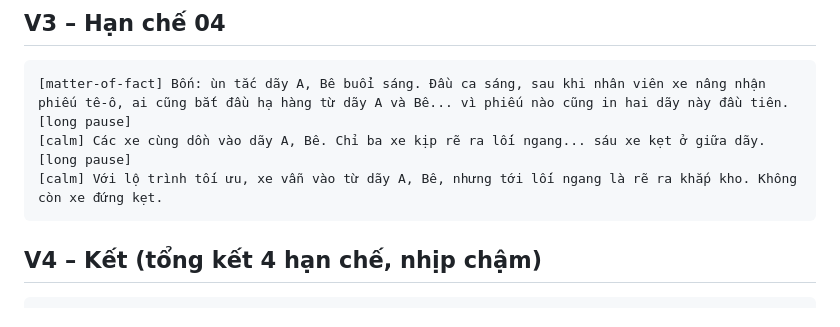
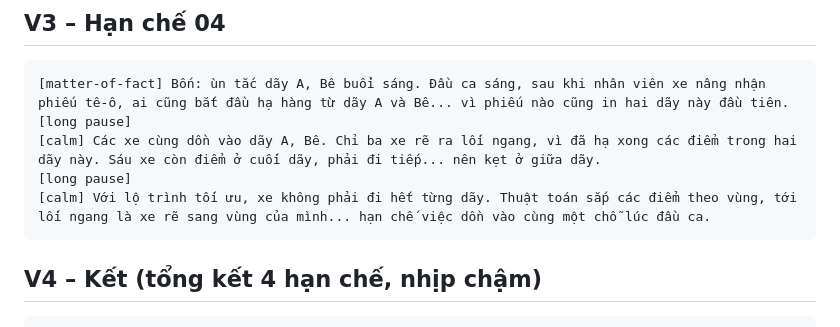
Before and after one commit to idanhcloud-lgtm/Video-demo-ESG, a Markdown page: docs/kich-ban-giong-doc-v4.md, the part around the change. Rendered like a GitHub page.

Commit message:
Voice-over V3: explain why only three trucks turn off, soften the algorithm claim
Co-Authored-By: Claude Opus 5.5 <noreply@anthropic.com>
Claude-Session: https://claude.ai/code/session_01WendnypDfAvqCUiNVXFbrm

````diff
--- a/docs/kich-ban-giong-doc-v4.md
+++ b/docs/kich-ban-giong-doc-v4.md
@@ -39,9 +39,9 @@ Mỗi khung = 1 lần tạo = 1 file: `V1.mp3` … `V4.mp3`. Nếu vẫn còn di
 ```
 [matter-of-fact] Bốn: ùn tắc dãy A, Bê buổi sáng. Đầu ca sáng, sau khi nhân viên xe nâng nhận phiếu tê-ô, ai cũng bắt đầu hạ hàng từ dãy A và Bê... vì phiếu nào cũng in hai dãy này đầu tiên.
 [long pause]
-[calm] Các xe cùng dồn vào dãy A, Bê. Chỉ ba xe kịp rẽ ra lối ngang... sáu xe kẹt ở giữa dãy.
+[calm] Các xe cùng dồn vào dãy A, Bê. Chỉ ba xe rẽ ra lối ngang, vì đã hạ xong các điểm trong hai dãy này. Sáu xe còn điểm ở cuối dãy, phải đi tiếp... nên kẹt ở giữa dãy.
 [long pause]
-[calm] Với lộ trình tối ưu, xe vẫn vào từ dãy A, Bê, nhưng tới lối ngang là rẽ ra khắp kho. Không còn xe đứng kẹt.
+[calm] Với lộ trình tối ưu, xe không phải đi hết từng dãy. Thuật toán sắp các điểm theo vùng, tới lối ngang là xe rẽ sang vùng của mình... hạn chế việc dồn vào cùng một chỗ lúc đầu ca.
 ```
 
 ## V4 – Kết (tổng kết 4 hạn chế, nhịp chậm)
````
